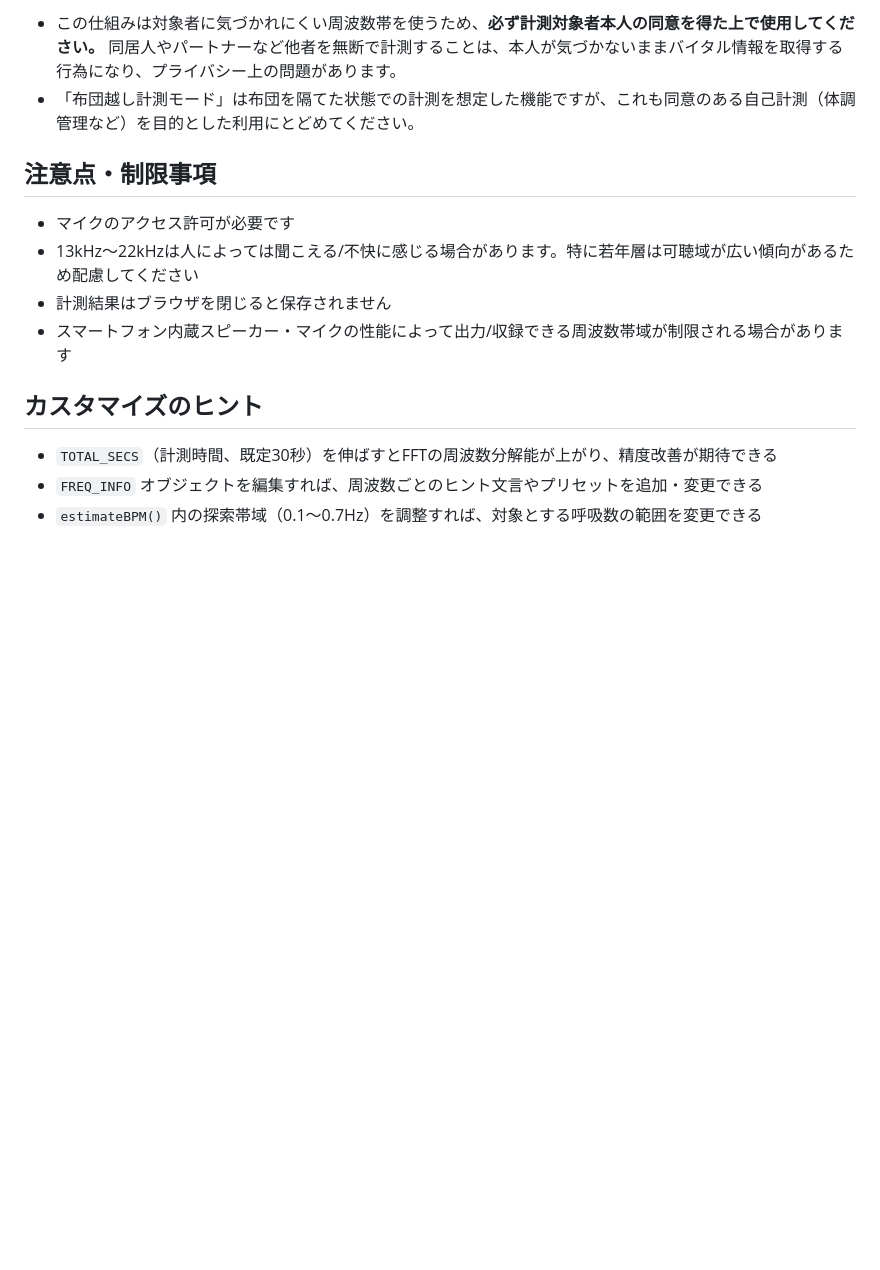
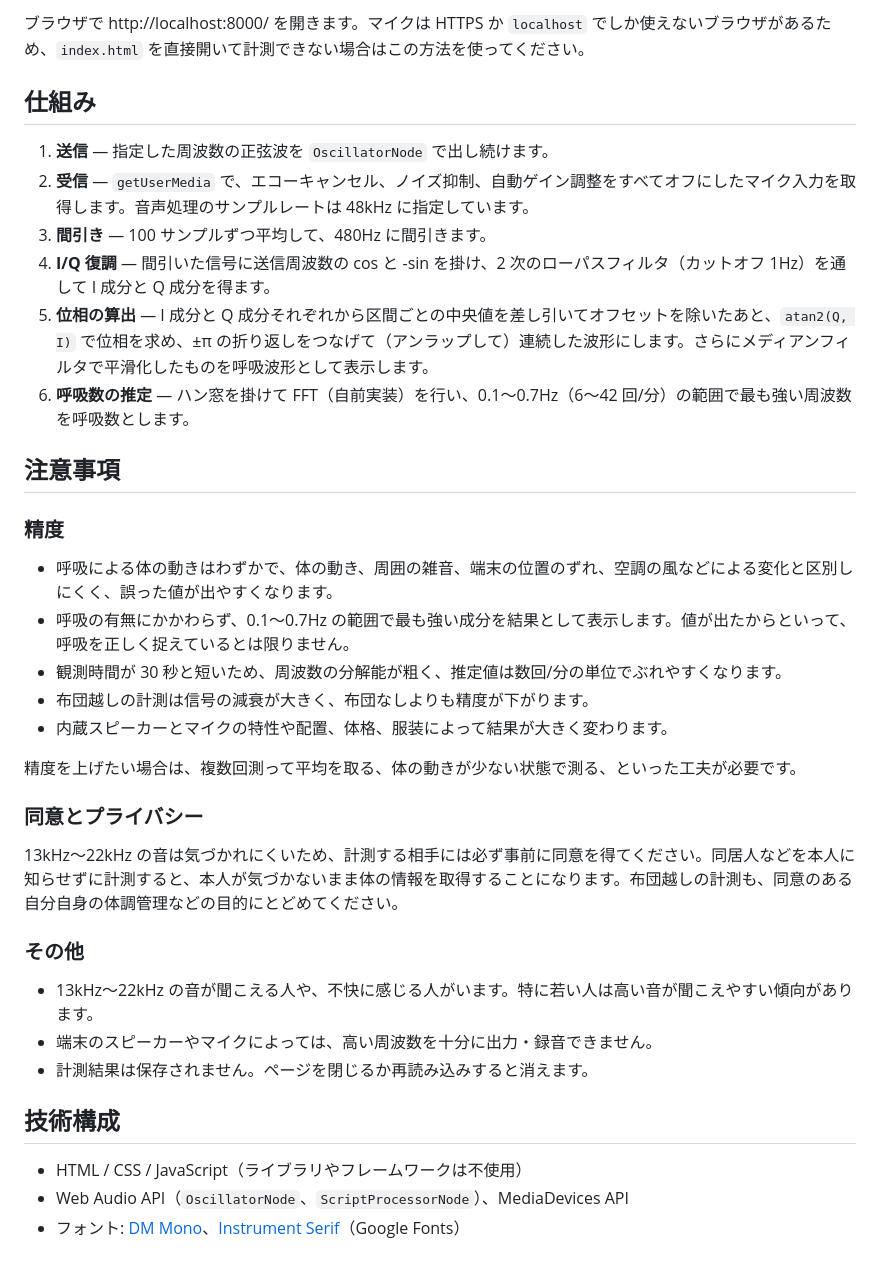
Before and after one commit to mimish0778/sonar-beat, a Markdown page: README.md, the part around one of its changes. Rendered like a GitHub page; blank space fills up the shorter version.

Commit message:
Rewrite README
Co-Authored-By: Claude Opus 5.5 <noreply@anthropic.com>
Claude-Session: https://claude.ai/code/session_01XuVncfpvufK3S7F3Z31AkL

```diff
--- a/README.md
+++ b/README.md
@@ -56,16 +55,39 @@
 
-- この仕組みは対象者に気づかれにくい周波数帯を使うため、**必ず計測対象者本人の同意を得た上で使用してください。** 同居人やパートナーなど他者を無断で計測することは、本人が気づかないままバイタル情報を取得する行為になり、プライバシー上の問題があります。
-- 「布団越し計測モード」は布団を隔てた状態での計測を想定した機能ですが、これも同意のある自己計測（体調管理など）を目的とした利用にとどめてください。
+ブラウザで http://localhost:8000/ を開きます。マイクは HTTPS か `localhost` でしか使えないブラウザがあるため、`index.html` を直接開いて計測できない場合はこの方法を使ってください。
 
-## 注意点・制限事項
+## 仕組み
 
-- マイクのアクセス許可が必要です
-- 13kHz〜22kHzは人によっては聞こえる/不快に感じる場合があります。特に若年層は可聴域が広い傾向があるため配慮してください
-- 計測結果はブラウザを閉じると保存されません
-- スマートフォン内蔵スピーカー・マイクの性能によって出力/収録できる周波数帯域が制限される場合があります
+1. **送信** — 指定した周波数の正弦波を `OscillatorNode` で出し続けます。
+2. **受信** — `getUserMedia` で、エコーキャンセル、ノイズ抑制、自動ゲイン調整をすべてオフにしたマイク入力を取得します。音声処理のサンプルレートは 48kHz に指定しています。
+3. **間引き** — 100 サンプルずつ平均して、480Hz に間引きます。
+4. **I/Q 復調** — 間引いた信号に送信周波数の cos と -sin を掛け、2 次のローパスフィルタ（カットオフ 1Hz）を通して I 成分と Q 成分を得ます。
+5. **位相の算出** — I 成分と Q 成分それぞれから区間ごとの中央値を差し引いてオフセットを除いたあと、`atan2(Q, I)` で位相を求め、±π の折り返しをつなげて（アンラップして）連続した波形にします。さらにメディアンフィルタで平滑化したものを呼吸波形として表示します。
+6. **呼吸数の推定** — ハン窓を掛けて FFT（自前実装）を行い、0.1〜0.7Hz（6〜42 回/分）の範囲で最も強い周波数を呼吸数とします。
 
-## カスタマイズのヒント
+## 注意事項
 
-- `TOTAL_SECS`（計測時間、既定30秒）を伸ばすとFFTの周波数分解能が上がり、精度改善が期待できる
-- `FREQ_INFO` オブジェクトを編集すれば、周波数ごとのヒント文言やプリセットを追加・変更できる
-- `estimateBPM()` 内の探索帯域（0.1〜0.7Hz）を調整すれば、対象とする呼吸数の範囲を変更できる
+### 精度
+
+- 呼吸による体の動きはわずかで、体の動き、周囲の雑音、端末の位置のずれ、空調の風などによる変化と区別しにくく、誤った値が出やすくなります。
+- 呼吸の有無にかかわらず、0.1〜0.7Hz の範囲で最も強い成分を結果として表示します。値が出たからといって、呼吸を正しく捉えているとは限りません。
+- 観測時間が 30 秒と短いため、周波数の分解能が粗く、推定値は数回/分の単位でぶれやすくなります。
+- 布団越しの計測は信号の減衰が大きく、布団なしよりも精度が下がります。
+- 内蔵スピーカーとマイクの特性や配置、体格、服装によって結果が大きく変わります。
+
+精度を上げたい場合は、複数回測って平均を取る、体の動きが少ない状態で測る、といった工夫が必要です。
+
+### 同意とプライバシー
+
+13kHz〜22kHz の音は気づかれにくいため、計測する相手には必ず事前に同意を得てください。同居人などを本人に知らせずに計測すると、本人が気づかないまま体の情報を取得することになります。布団越しの計測も、同意のある自分自身の体調管理などの目的にとどめてください。
+
+### その他
+
+- 13kHz〜22kHz の音が聞こえる人や、不快に感じる人がいます。特に若い人は高い音が聞こえやすい傾向があります。
+- 端末のスピーカーやマイクによっては、高い周波数を十分に出力・録音できません。
+- 計測結果は保存されません。ページを閉じるか再読み込みすると消えます。
+
+## 技術構成
+
+- HTML / CSS / JavaScript（ライブラリやフレームワークは不使用）
+- Web Audio API（`OscillatorNode`、`ScriptProcessorNode`）、MediaDevices API
+- フォント: [DM Mono](https://fonts.google.com/specimen/DM+Mono)、[Instrument Serif](https://fonts.google.com/specimen/Instrument+Serif)（Google Fonts）
```
Also changed, not shown: other parts of README.md (+38 -39 lines).
